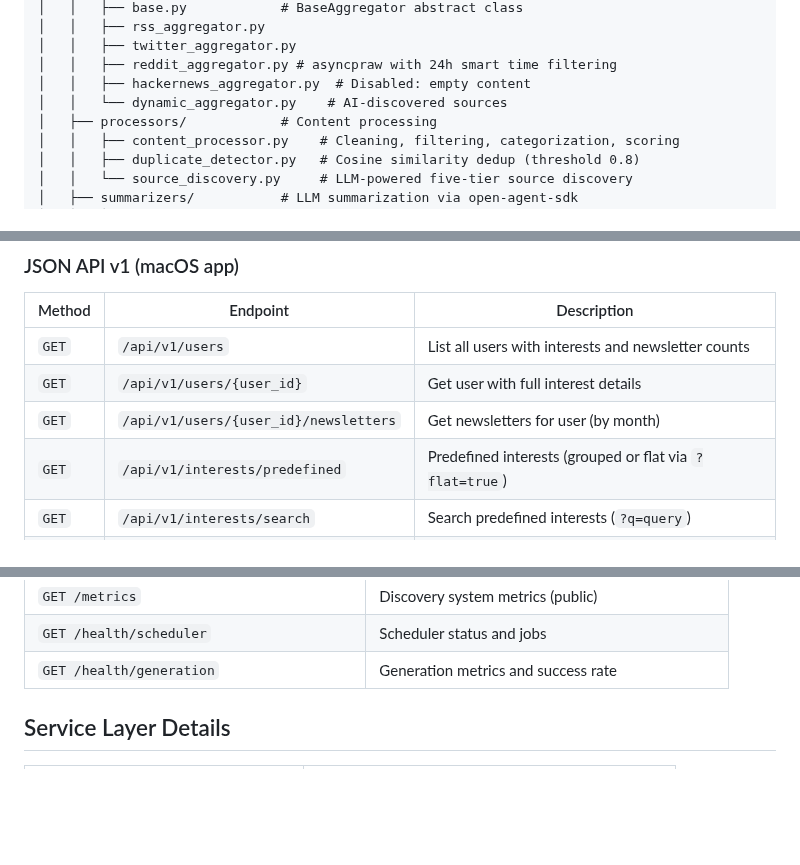
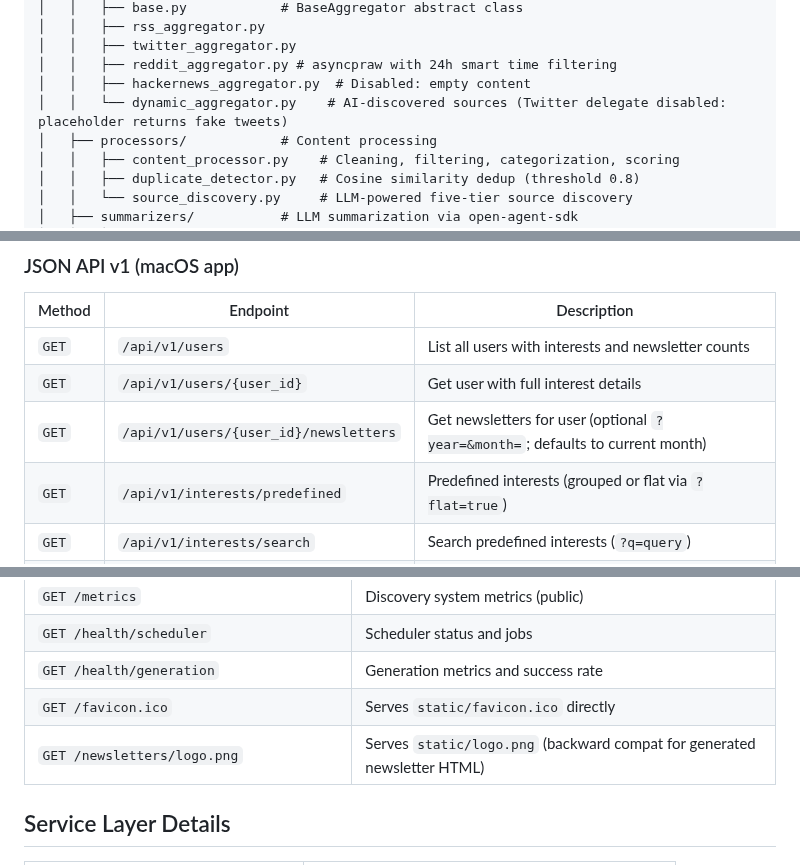
Before and after one commit to slb350/news-llama, a Markdown page: CLAUDE.md, 3 parts joined by grey strips. GitHub-like rendering; blank space fills up the shorter version.

Commit message:
docs: sync CLAUDE.md and README.md with current codebase
- Fix /api/v1/users/{user_id}/newsletters description (optional year/month params)
- Document dynamic_aggregator.py Twitter delegate is disabled
- Add GET /favicon.ico and GET /newsletters/logo.png routes
- README: add api/schemas.py to web structure
- README: add tests/web/unit/api/__init__.py to test structure
- README: add DELETE /profile/{user_id} to routes summary

Co-Authored-By: Claude Sonnet 4.6 <noreply@anthropic.com>
Claude-Session: https://claude.ai/code/session_015wujMHN1G58FvBUVMCGKX7

```diff
--- a/CLAUDE.md
+++ b/CLAUDE.md
@@ -23,7 +23,7 @@ news-llama/
 │   │   ├── twitter_aggregator.py
 │   │   ├── reddit_aggregator.py # asyncpraw with 24h smart time filtering
 │   │   ├── hackernews_aggregator.py  # Disabled: empty content
-│   │   └── dynamic_aggregator.py    # AI-discovered sources
+│   │   └── dynamic_aggregator.py    # AI-discovered sources (Twitter delegate disabled: placeholder returns fake tweets)
 │   ├── processors/            # Content processing
 │   │   ├── content_processor.py    # Cleaning, filtering, categorization, scoring
 │   │   ├── duplicate_detector.py   # Cosine similarity dedup (threshold 0.8)
@@ -272,7 +272,7 @@ FastAPI app with 15 service modules. Service layer drives all business logic; ro
 |--------|----------|-------------|
 | `GET` | `/api/v1/users` | List all users with interests and newsletter counts |
 | `GET` | `/api/v1/users/{user_id}` | Get user with full interest details |
-| `GET` | `/api/v1/users/{user_id}/newsletters` | Get newsletters for user (by month) |
+| `GET` | `/api/v1/users/{user_id}/newsletters` | Get newsletters for user (optional `?year=&month=`; defaults to current month) |
 | `GET` | `/api/v1/interests/predefined` | Predefined interests (grouped or flat via `?flat=true`) |
 | `GET` | `/api/v1/interests/search` | Search predefined interests (`?q=query`) |
 | `GET` | `/api/v1/newsletters/{guid}/content` | Get newsletter content (JSON + HTML) |
@@ -298,6 +298,8 @@ FastAPI app with 15 service modules. Service layer drives all business logic; ro
 | `GET /metrics` | Discovery system metrics (public) |
 | `GET /health/scheduler` | Scheduler status and jobs |
 | `GET /health/generation` | Generation metrics and success rate |
+| `GET /favicon.ico` | Serves `static/favicon.ico` directly |
+| `GET /newsletters/logo.png` | Serves `static/logo.png` (backward compat for generated newsletter HTML) |
 
 ## Service Layer Details
 
```
Also changed, not shown: README.md (+3 -1 lines).
